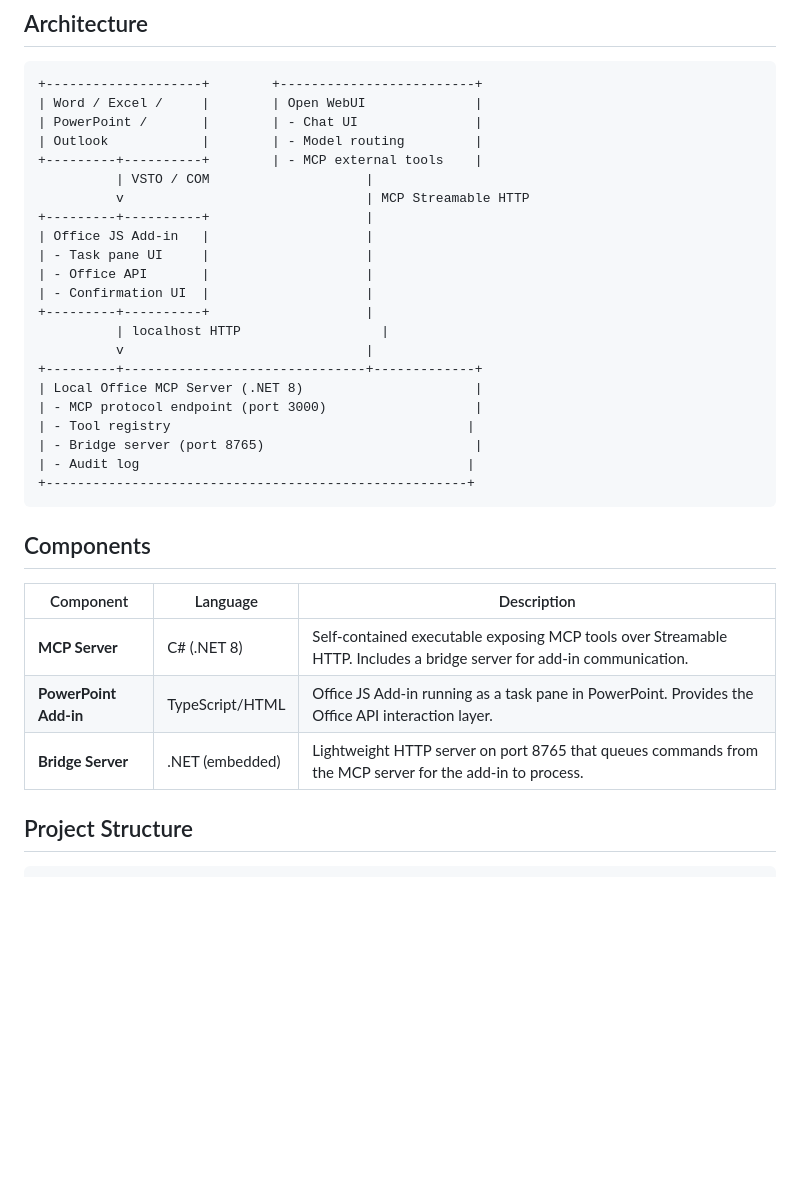
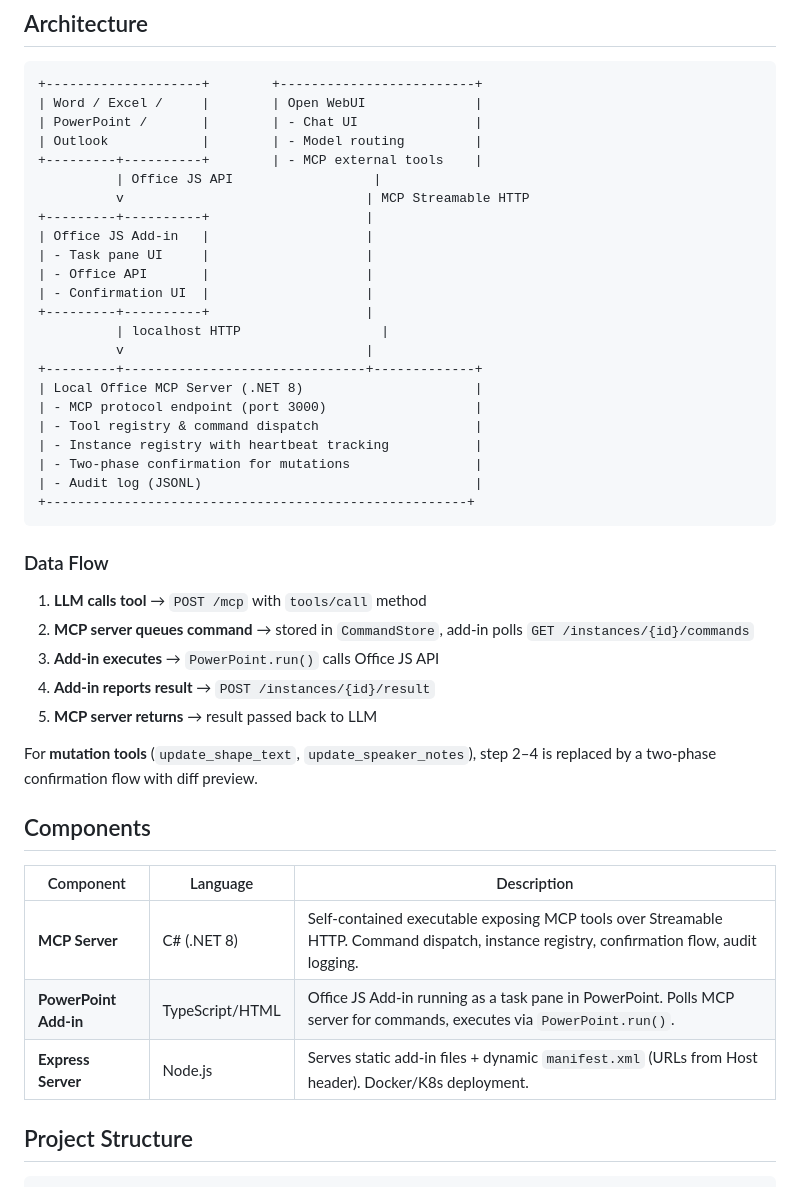
Before and after one commit to volkermauel/officellm, a Markdown page: README.md, the part around one of its changes. Rendered like a GitHub page; blank space fills up the shorter version.

````diff
--- a/README.md
+++ b/README.md
@@ -10,7 +10,7 @@ A Windows desktop Office add-in harness that exposes controlled document interac
 | PowerPoint /       |        | - Chat UI               |
 | Outlook            |        | - Model routing         |
 +---------+----------+        | - MCP external tools    |
-          | VSTO / COM                    |
+          | Office JS API                  |
           v                               | MCP Streamable HTTP
 +---------+----------+                    |
 | Office JS Add-in   |                    |
@@ -23,19 +23,30 @@ A Windows desktop Office add-in harness that exposes controlled document interac
 +---------+-------------------------------+-------------+
 | Local Office MCP Server (.NET 8)                      |
 | - MCP protocol endpoint (port 3000)                   |
-| - Tool registry                                      |
-| - Bridge server (port 8765)                           |
-| - Audit log                                          |
+| - Tool registry & command dispatch                    |
+| - Instance registry with heartbeat tracking           |
+| - Two-phase confirmation for mutations                |
+| - Audit log (JSONL)                                   |
 +------------------------------------------------------+
 ```
+
+### Data Flow
+
+1. **LLM calls tool** → `POST /mcp` with `tools/call` method
+2. **MCP server queues command** → stored in `CommandStore`, add-in polls `GET /instances/{id}/commands`
+3. **Add-in executes** → `PowerPoint.run()` calls Office JS API
+4. **Add-in reports result** → `POST /instances/{id}/result`
+5. **MCP server returns** → result passed back to LLM
+
+For **mutation tools** (`update_shape_text`, `update_speaker_notes`), step 2–4 is replaced by a two-phase confirmation flow with diff preview.
 
 ## Components
 
 | Component             | Language        | Description                                                                                                           |
 | --------------------- | --------------- | --------------------------------------------------------------------------------------------------------------------- |
-| **MCP Server**        | C# (.NET 8)     | Self-contained executable exposing MCP tools over Streamable HTTP. Includes a bridge server for add-in communication. |
-| **PowerPoint Add-in** | TypeScript/HTML | Office JS Add-in running as a task pane in PowerPoint. Provides the Office API interaction layer.                     |
-| **Bridge Server**     | .NET (embedded) | Lightweight HTTP server on port 8765 that queues commands from the MCP server for the add-in to process.              |
+| **MCP Server**        | C# (.NET 8)     | Self-contained executable exposing MCP tools over Streamable HTTP. Command dispatch, instance registry, confirmation flow, audit logging. |
+| **PowerPoint Add-in** | TypeScript/HTML | Office JS Add-in running as a task pane in PowerPoint. Polls MCP server for commands, executes via `PowerPoint.run()`. |
+| **Express Server**    | Node.js         | Serves static add-in files + dynamic `manifest.xml` (URLs from Host header). Docker/K8s deployment. |
 
 ## Project Structure
 
````
Also changed, not shown: other parts of README.md (+77 -1 lines).
